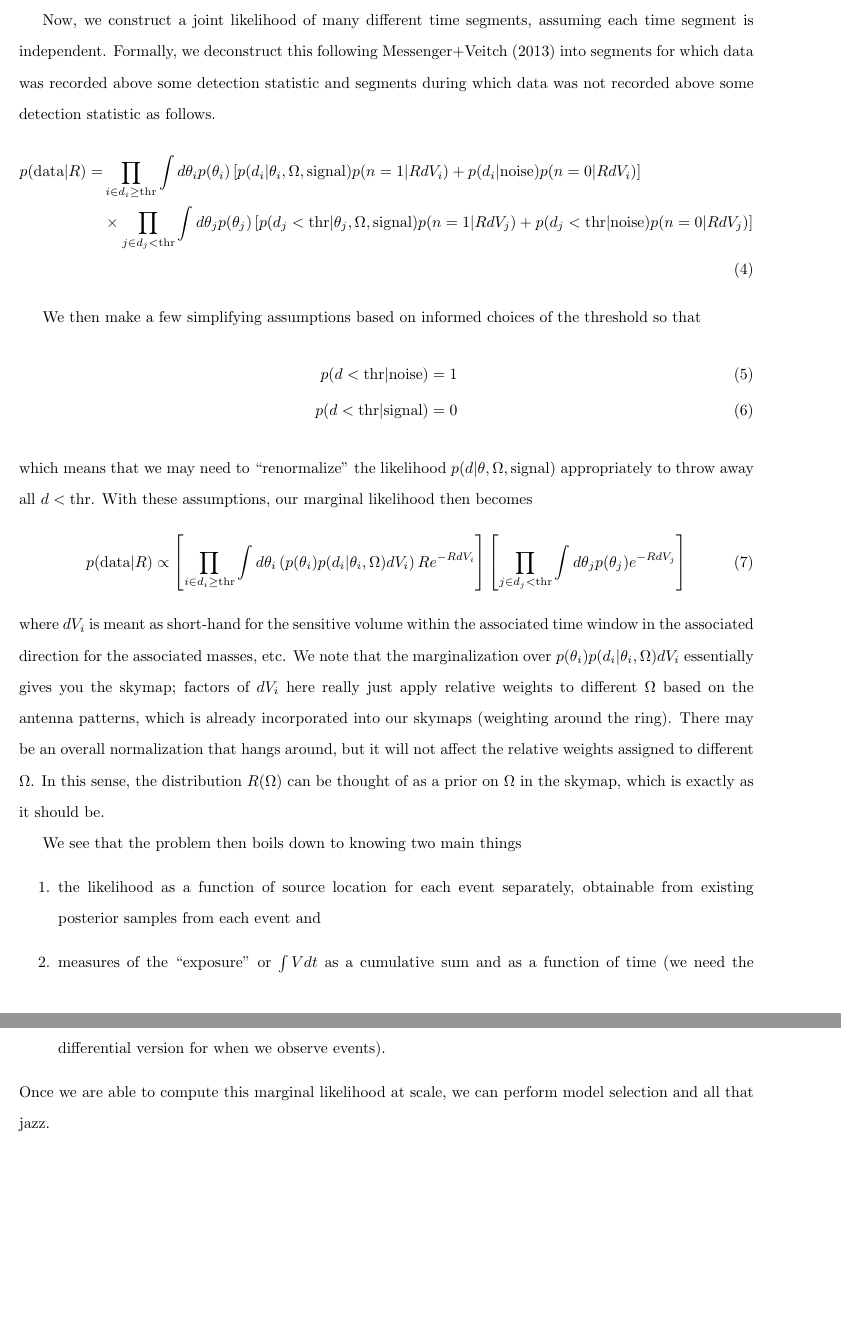
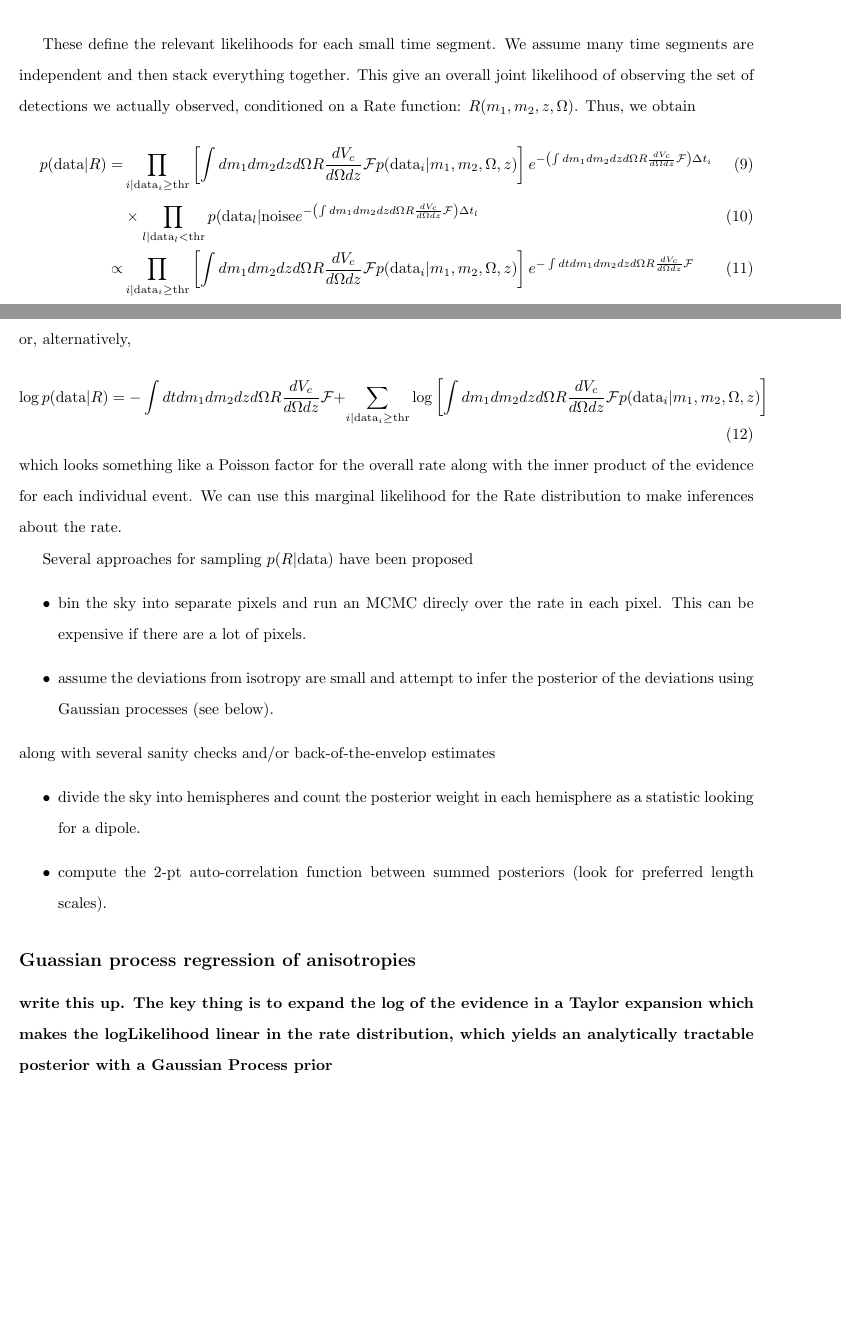
Before and after one commit to reedessick/exposure, a LaTeX document (notes/theory.tex): two parts of pages 2 and 3 of 3, joined at a grey line, cut at the place of the change, the shorter picture padded with empty space. Compiled offline with pdfLaTeX.

Commit message:
updated notes

```diff
--- a/notes/theory.tex
+++ b/notes/theory.tex
@@ -43,3 +44,3 @@ This means that the expected rate of signals with masses $m_1$, $m_2$, etc. comi
 \begin{equation}
-    \lambda = R(\Omega, m_1, m_2) \frac{dV}{d\Omega dt dm_1 dm_2} \Delta\Omega \Delta t \Delta m_1 \Delta m_2
+    \frac{p(m_1, m_2, z, \Omega|t,R)}{p(m_1^\prime, m_2^\prime, z^\prime, \Omega^\prime|t^\prime,R)} = \frac{R(m_1, m_2, z, \Omega) \left.(dV_c/d\Omega dz)\right|_{\Omega, z} p(\mathrm{detect}|m_1, m_2, z; t)}{R(m_1^\prime, m_2^\prime, z^\prime, \Omega^\prime) \left.(dV_c/d\Omega dz)\right|_{\Omega^\prime, z^\prime} p(\mathrm{detect}|m_1^\prime, m_2^\prime, z^\prime; t^\prime)}
 \end{equation}
@@ -47 +49,2 @@ We therefore expect the probability of observing a signal within a short time wi
 \begin{equation}
+    N_\mathrm{astro} = R(m_1, m_2, \Omega, z) \frac{dV_c}{d\Omega dz} \Delta\Omega \Delta z \Delta m_1 \Delta m_2 \Delta t
@@ -52 +53,2 @@ Furthermore, we take the probabilyt of observing no signals to be
 \begin{equation}
+    N_\mathrm{detect} = N_\mathrm{astro} p(\mathrm{detect}|m_1, m_2, z;t)
@@ -56,6 +56,4 @@ As long as we restrict ourselves to short enough time windows ($RdV/dt \Delta t
 
-Now, we construct a joint likelihood of many different time segments, assuming each time segment is independent.
-Formally, we deconstruct this following Messenger+Veitch (2013) into segments for which data was recorded above some detection statistic and segments during which data was not recorded above some detection statistic as follows.
+Now, we consider rates that are low enough so that only one type of signal ($m_1$, $m_2$, $z$, $\Omega$) is detectable at a time and further model each type of signal as an independent Poisson process.
+Approximating this as a set of discrete bins indexed by $k$, we expect
 \begin{align}
-    p(\mathrm{data}|R) = & \prod\limits_{i\in d_i\geq\mathrm{thr}} \int d\theta_i p(\theta_i) \left[ p(d_i|\theta_i, \Omega, \mathrm{signal}) p(n=1|RdV_i) + p(d_i|\mathrm{noise})p(n=0|RdV_i) \right ] \nonumber \\
-                         & \times \prod\limits_{j\in d_j<\mathrm{thr}} \int d\theta_j p(\theta_j) \left[ p(d_j<\mathrm{thr}|\theta_j, \Omega, \mathrm{signal})p(n=1|RdV_j) + p(d_j<\mathrm{thr}|\mathrm{noise})p(n=0|RdV_j) \right]
@@ -61,0 +64 @@ Formally, we deconstruct this following Messenger+Veitch (2013) into segments fo
+                                                                  & \propto \left[ \int dm_1 dm_2 dz d\Omega p(m_1, m_2, z, \Omega|t, R) p(\mathrm{data}|m_1, m_2, \Omega, z) \right] e^{-\left(\int dm_1 dm_2 dz d\Omega R \frac{dV_c}{d\Omega dz} \mathcal{F}\right) \Delta t} \\
@@ -62,26 +70,35 @@ Formally, we deconstruct this following Messenger+Veitch (2013) into segments fo
 \end{align}
 
-We then make a few simplifying assumptions based on informed choices of the threshold so that
+These define the relevant likelihoods for each small time segment.
+We assume many time segments are independent and then stack everything together.
+This give an overall joint likelihood of observing the set of detections we actually observed, conditioned on a Rate function: $R(m_1, m_2, z, \Omega)$.
+Thus, we obtain
 \begin{align}
-    p(d<\mathrm{thr}|\mathrm{noise}) & = 1 \\
-    p(d<\mathrm{thr}|\mathrm{signal}) & = 0
+    p(\mathrm{data}|R) = & \prod\limits_{i|\mathrm{data}_i\geq\mathrm{thr}} \left[ \int dm_1 dm_2 dz d\Omega R \frac{dV_c}{d\Omega dz} \mathcal{F} p(\mathrm{data}_i|m_1, m_2, \Omega, z) \right] e^{-\left(\int dm_1 dm_2 dz d\Omega R \frac{dV_c}{d\Omega dz} \mathcal{F}\right) \Delta t_i} \\
+                         & \times \prod\limits_{l|\mathrm{data}_l<\mathrm{thr}} p(\mathrm{data}_l|\mathrm{noise} e^{-\left(\int dm_1 dm_2 dz d\Omega R \frac{dV_c}{d\Omega dz} \mathcal{F}\right) \Delta t_l} \\
+                 \propto & \prod\limits_{i|\mathrm{data}_i\geq\mathrm{thr}} \left[ \int dm_1 dm_2 dz d\Omega R \frac{dV_c}{d\Omega dz} \mathcal{F} p(\mathrm{data}_i|m_1, m_2, \Omega, z) \right] e^{-\int dt dm_1 dm_2 dz d\Omega R \frac{dV_c}{d\Omega dz} \mathcal{F}}
 \end{align}
-which means that we may need to ``renormalize'' the likelihood $p(d|\theta,\Omega,\mathrm{signal})$ appropriately to throw away all $d<\mathrm{thr}$.
-With these assumptions, our marginal likelihood then becomes
+or, alternatively,
 \begin{equation}
-    p(\mathrm{data}|R) \propto \left[ \prod\limits_{i\in d_i\geq\mathrm{thr}} \int d\theta_i \left( p(\theta_i) p(d_i|\theta_i, \Omega) dV_i \right) R e^{-R dV_i} \right] \left[ \prod\limits_{j\in d_j<\mathrm{thr}} \int d\theta_j p(\theta_j) e^{-RdV_j} \right]
+    \log p(\mathrm{data}|R) = - \int dt dm_1 dm_2 dz d\Omega R \frac{dV_c}{d\Omega dz} \mathcal{F} + \sum\limits_{i|\mathrm{data}_i\geq\mathrm{thr}} \log \left[ \int dm_1 dm_2 dz d\Omega R \frac{dV_c}{d\Omega dz} \mathcal{F} p(\mathrm{data}_i|m_1, m_2, \Omega, z) \right]
 \end{equation}
-where $dV_i$ is meant as short-hand for the sensitive volume within the associated time window in the associated direction for the associated masses, etc.
-We note that the marginalization over $p(\theta_i) p(d_i|\theta_i, \Omega) dV_i$ essentially gives you the skymap; factors of $dV_i$ here really just apply relative weights to different $\Omega$ based on the antenna patterns, which is already incorporated into our skymaps (weighting around the ring).
-There may be an overall normalization that hangs around, but it will not affect the relative weights assigned to different $\Omega$.
-In this sense, the distribution $R(\Omega)$ can be thought of as a prior on $\Omega$ in the skymap, which is exactly as it should be.
+which looks something like a Poisson factor for the overall rate along with the inner product of the evidence for each individual event.
+We can use this marginal likelihood for the Rate distribution to make inferences about the rate.
 
-We see that the problem then boils down to knowing two main things
-\begin{enumerate}
-    \item{the likelihood as a function of source location for each event separately, obtainable from existing posterior samples from each event and}
-    \item{measures of the ``exposure'' or $\int Vdt$ as a cumulative sum and as a function of time (we need the differential version for when we observe events).}
-\end{enumerate}
-Once we are able to compute this marginal likelihood at scale, we can perform model selection and all that jazz.
+Several approaches for sampling $p(R|\mathrm{data})$ have been proposed
+\begin{itemize}
+    \item bin the sky into separate pixels and run an MCMC direcly over the rate in each pixel. This can be expensive if there are a lot of pixels.
+    \item assume the deviations from isotropy are small and attempt to infer the posterior of the deviations using Gaussian processes (see below).
+\end{itemize}
+along with several sanity checks and/or back-of-the-envelop estimates
+\begin{itemize}
+    \item divide the sky into hemispheres and count the posterior weight in each hemisphere as a statistic looking for a dipole.
+    \item compute the 2-pt auto-correlation function between summed posteriors (look for preferred length scales).
+\end{itemize}
+
+\subsection*{Guassian process regression of anisotropies}
+
+\textbf{write this up. The key thing is to expand the log of the evidence in a Taylor expansion which makes the logLikelihood linear in the rate distribution, which yields an analytically tractable posterior with a Gaussian Process prior}
 
 %-------------------------------------------------
 \end{document}
```
Also changed, not shown: notes/theory.tex (31 more changed lines).
